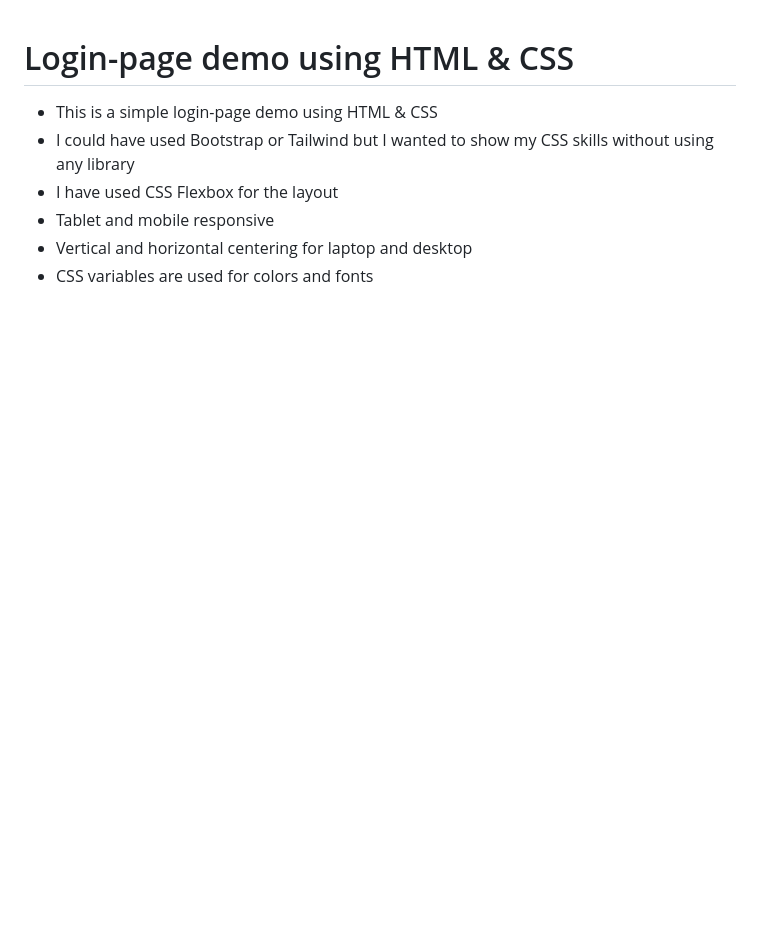
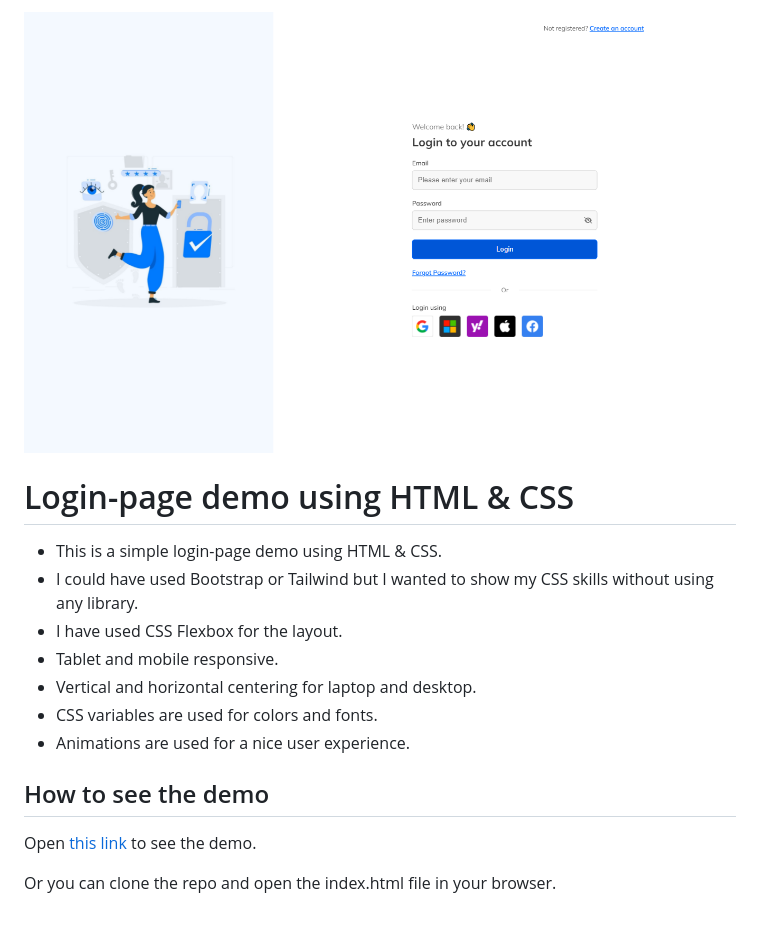
Before and after one commit to AbdKayali3/login-page-demo, a Markdown page: README.md, the part around the change. GitHub-like rendering; pictures changed too: demo.png (added); blank space fills up the shorter version.

```diff
--- a/README.md
+++ b/README.md
@@ -1,7 +1,14 @@
+![Demo SCreenshot](./demo.png)
 # Login-page demo using HTML & CSS
-- This is a simple login-page demo using HTML & CSS
-- I could have used Bootstrap or Tailwind but I wanted to show my CSS skills without using any library
-- I have used CSS Flexbox for the layout
-- Tablet and mobile responsive
-- Vertical and horizontal centering for laptop and desktop
-- CSS variables are used for colors and fonts
+- This is a simple login-page demo using HTML & CSS.
+- I could have used Bootstrap or Tailwind but I wanted to show my CSS skills without using any library.
+- I have used CSS Flexbox for the layout.
+- Tablet and mobile responsive.
+- Vertical and horizontal centering for laptop and desktop.
+- CSS variables are used for colors and fonts.
+- Animations are used for a nice user experience.
+
+## How to see the demo
+Open [this link](https://AbdKayali3.github.io/login-page-demo/) to see the demo.
+
+Or you can clone the repo and open the index.html file in your browser.
```
